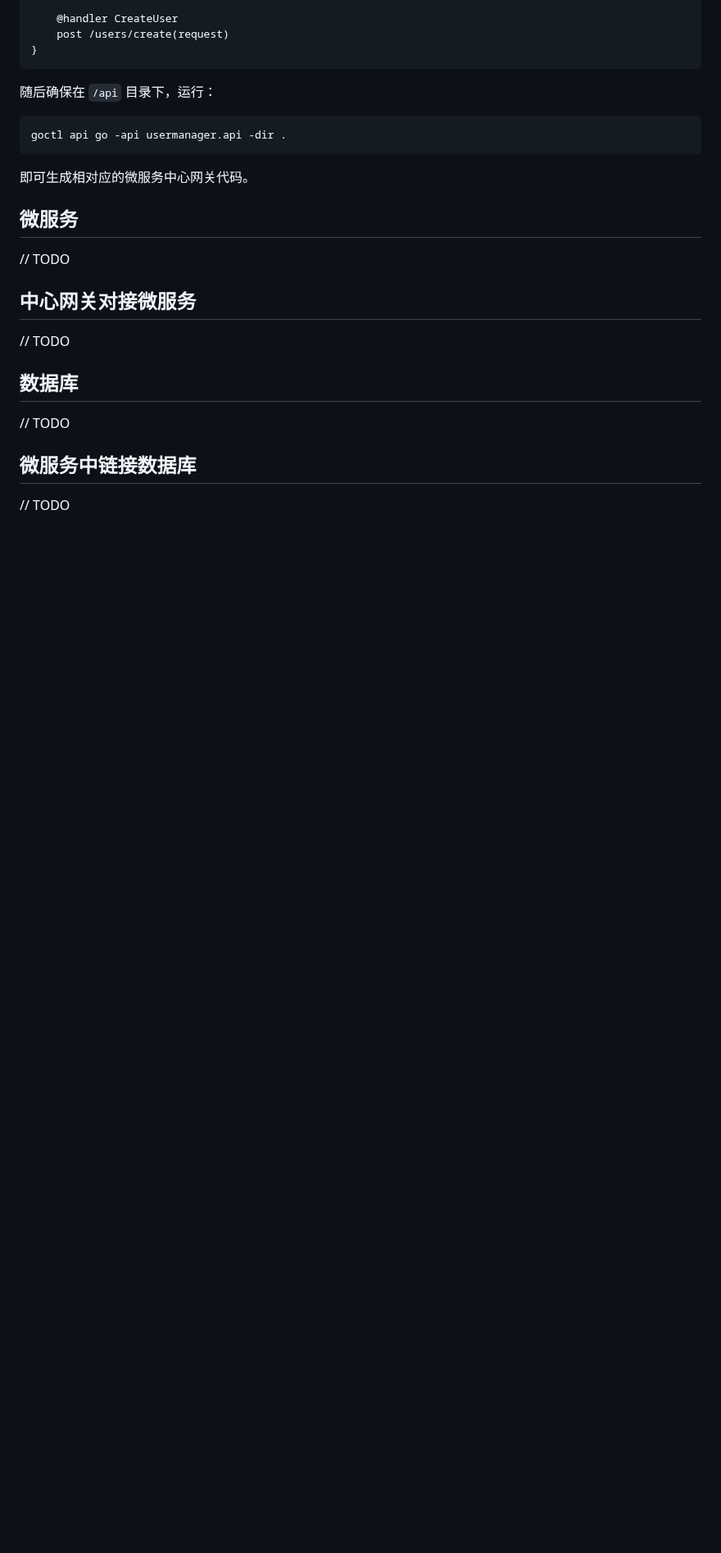
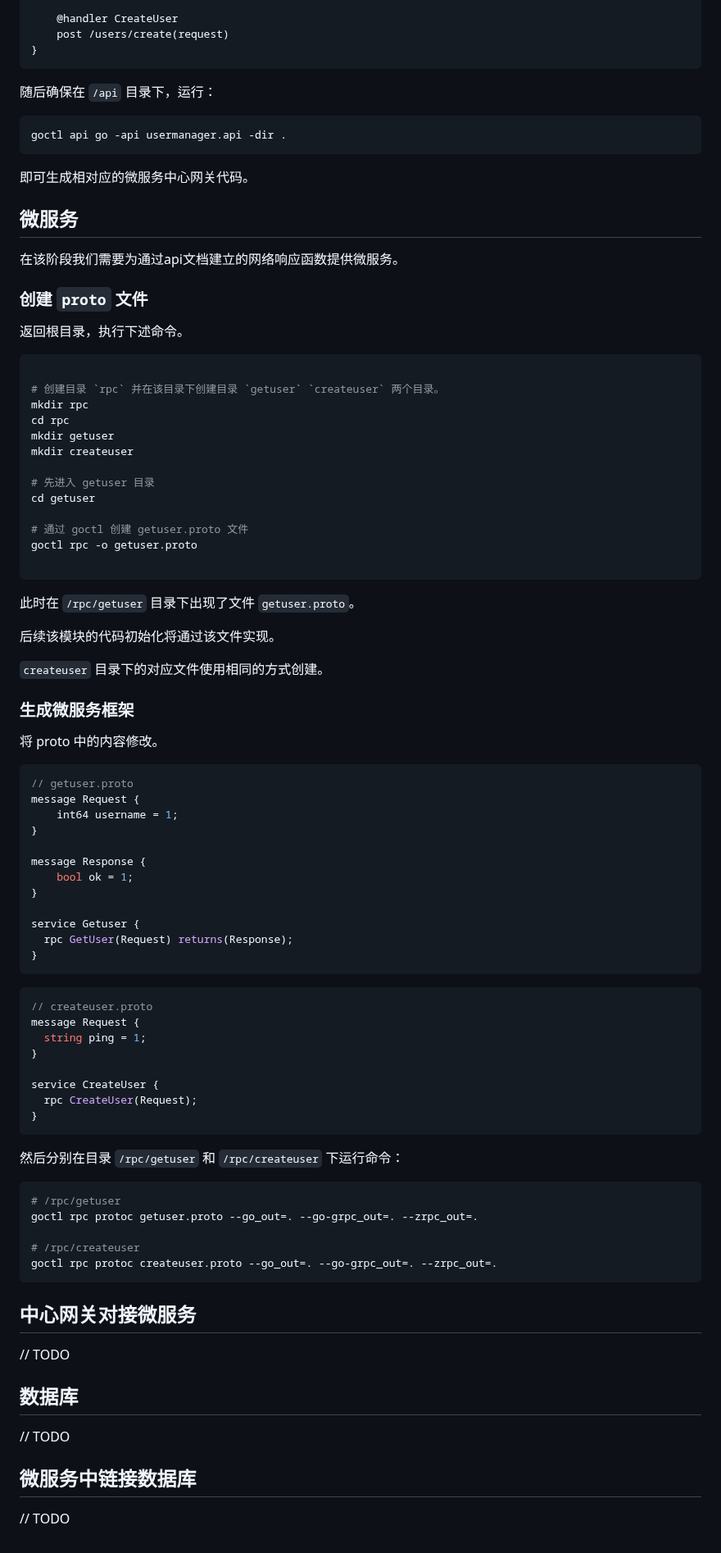
Before and after one commit to pykelysia/pykelysia.github.io, a Markdown page: articles/gozero-learn.md, the part around the change. Shown at 82% size. GitHub-like rendering; blank space fills up the shorter version.

Commit message:
docs(gozero-learn): 完成“微服务”部分

````diff
--- a/articles/gozero-learn.md
+++ b/articles/gozero-learn.md
@@ -151,7 +151,63 @@ goctl api go -api usermanager.api -dir .
 ```
 即可生成相对应的微服务中心网关代码。
 ## 微服务
-// TODO
+在该阶段我们需要为通过api文档建立的网络响应函数提供微服务。
+### 创建 `proto` 文件
+返回根目录，执行下述命令。
+```bash
+
+# 创建目录 `rpc` 并在该目录下创建目录 `getuser` `createuser` 两个目录。
+mkdir rpc
+cd rpc
+mkdir getuser
+mkdir createuser
+
+# 先进入 getuser 目录
+cd getuser
+
+# 通过 goctl 创建 getuser.proto 文件
+goctl rpc -o getuser.proto
+
+```
+此时在 `/rpc/getuser` 目录下出现了文件 `getuser.proto`。
+
+后续该模块的代码初始化将通过该文件实现。
+
+`createuser` 目录下的对应文件使用相同的方式创建。
+### 生成微服务框架
+将 proto 中的内容修改。
+```proto
+// getuser.proto
+message Request {
+	int64 username = 1;
+}
+
+message Response {
+	bool ok = 1;
+}
+
+service Getuser {
+  rpc GetUser(Request) returns(Response);
+}
+```
+```proto
+// createuser.proto
+message Request {
+  string ping = 1;
+}
+
+service CreateUser {
+  rpc CreateUser(Request);
+}
+```
+然后分别在目录 `/rpc/getuser` 和 `/rpc/createuser` 下运行命令：
+```bash
+# /rpc/getuser
+goctl rpc protoc getuser.proto --go_out=. --go-grpc_out=. --zrpc_out=.
+
+# /rpc/createuser
+goctl rpc protoc createuser.proto --go_out=. --go-grpc_out=. --zrpc_out=.
+```
 ## 中心网关对接微服务
 // TODO
 ## 数据库
````
